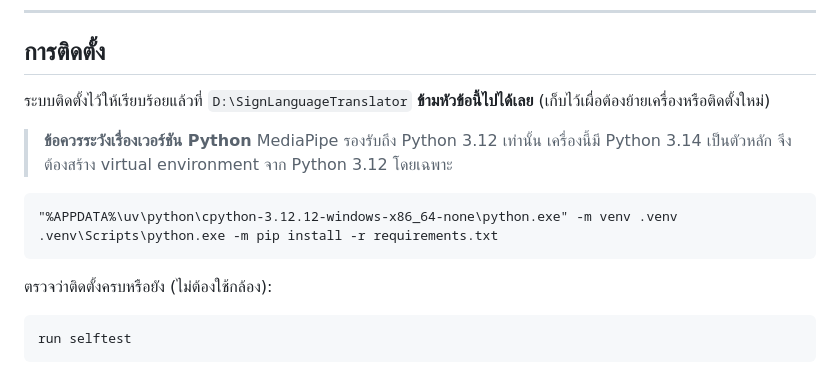
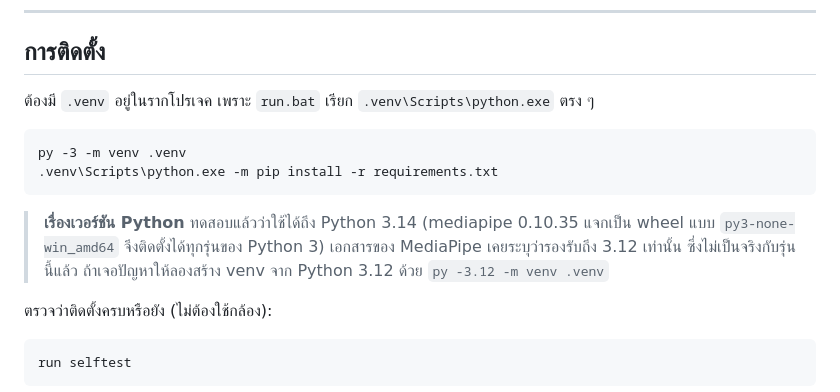
Before and after one commit to UtaiSalem/thSignlanguageTranslator, a Markdown page: README.md, the part around the change. Drawn GitHub-style.

Commit message:
Correct the install instructions, which pointed at a path that does not exist
The section opened by telling the reader the project was already installed at
D:\SignLanguageTranslator and that they could skip ahead. That directory is
not on the machine, so anyone following the README skipped the only step that
makes `run` work at all - run.bat invokes .venv\Scripts\python.exe directly
and fails immediately without it.

The Python version warning was also wrong. It claimed MediaPipe supports 3.12
at most and gave a venv command hardcoded to a uv-managed cpython-3.12.12
that is not installed either. mediapipe 0.10.35 ships a py3-none-win_amd64
wheel, so it installs on any Python 3; a venv built from 3.14 runs the full
suite green, including HandLandmarker construction and inference.

Replaces both with the plain `py -3 -m venv .venv`, verified to work here,
and keeps the 3.12 fallback as a footnote rather than a hard requirement.

Co-Authored-By: Claude Opus 5 <noreply@anthropic.com>

````diff
--- a/README.md
+++ b/README.md
@@ -43,17 +43,18 @@
 
 ## การติดตั้ง
 
-ระบบติดตั้งไว้ให้เรียบร้อยแล้วที่ `D:\SignLanguageTranslator` **ข้ามหัวข้อนี้ไปได้เลย**
-(เก็บไว้เผื่อต้องย้ายเครื่องหรือติดตั้งใหม่)
-
-> **ข้อควรระวังเรื่องเวอร์ชัน Python**
-> MediaPipe รองรับถึง Python 3.12 เท่านั้น เครื่องนี้มี Python 3.14 เป็นตัวหลัก
-> จึงต้องสร้าง virtual environment จาก Python 3.12 โดยเฉพาะ
+ต้องมี `.venv` อยู่ในรากโปรเจค เพราะ `run.bat` เรียก `.venv\Scripts\python.exe` ตรง ๆ
 
 ```bat
-"%APPDATA%\uv\python\cpython-3.12.12-windows-x86_64-none\python.exe" -m venv .venv
+py -3 -m venv .venv
 .venv\Scripts\python.exe -m pip install -r requirements.txt
 ```
+
+> **เรื่องเวอร์ชัน Python**
+> ทดสอบแล้วว่าใช้ได้ถึง Python 3.14 (mediapipe 0.10.35 แจกเป็น wheel แบบ
+> `py3-none-win_amd64` จึงติดตั้งได้ทุกรุ่นของ Python 3) เอกสารของ MediaPipe
+> เคยระบุว่ารองรับถึง 3.12 เท่านั้น ซึ่งไม่เป็นจริงกับรุ่นนี้แล้ว
+> ถ้าเจอปัญหาให้ลองสร้าง venv จาก Python 3.12 ด้วย `py -3.12 -m venv .venv`
 
 ตรวจว่าติดตั้งครบหรือยัง (ไม่ต้องใช้กล้อง):
 
````
